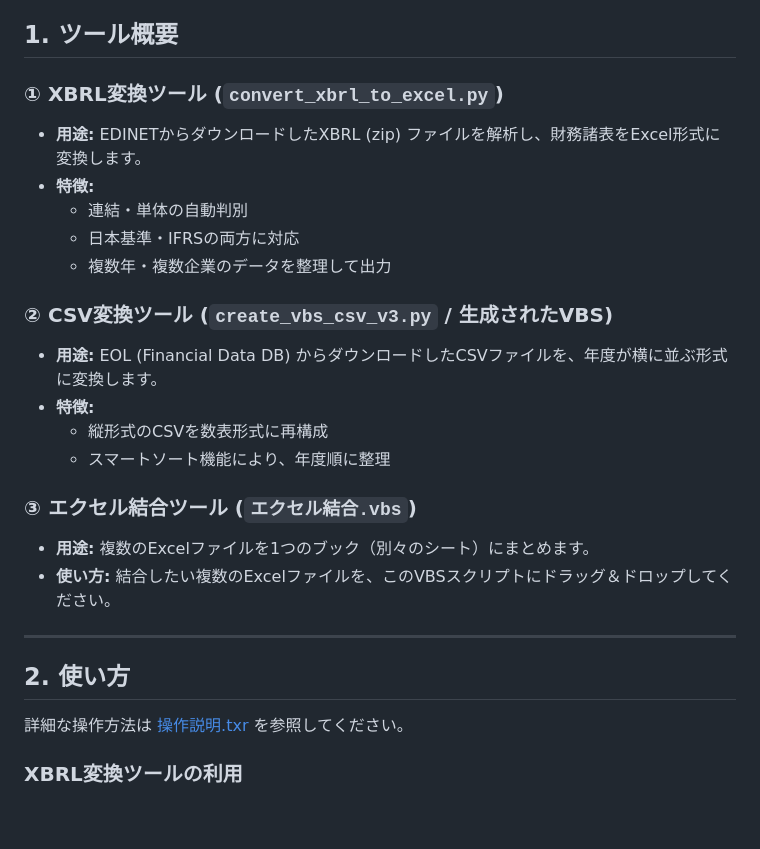
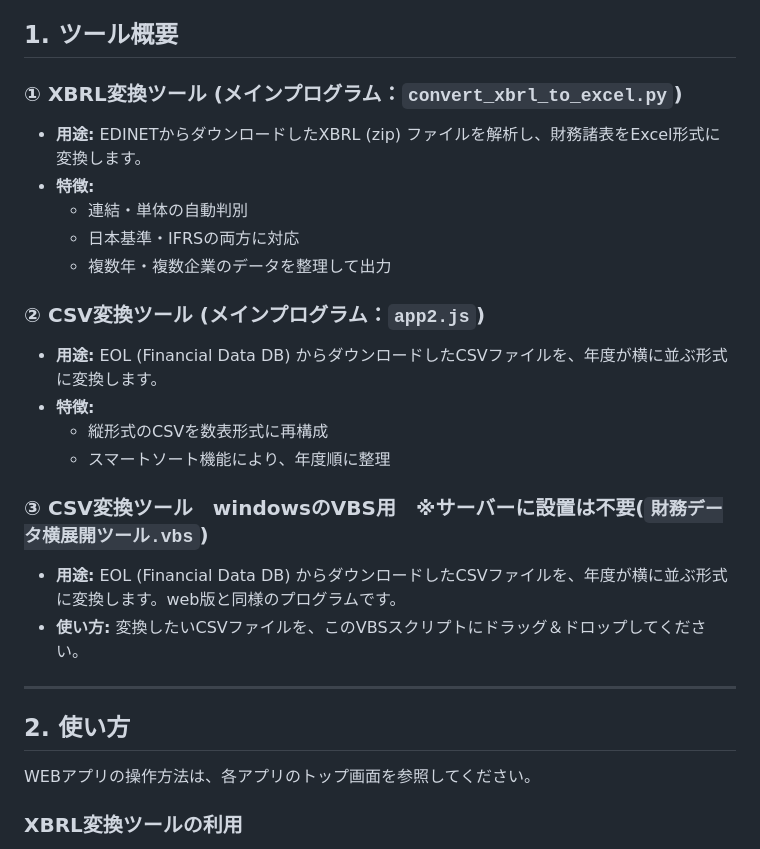
Before and after one commit to tomoreal/office-tools, a Markdown page: README.md, the part around the change. GitHub-like rendering; blank space fills up the shorter version.

```diff
--- a/README.md
+++ b/README.md
@@ -4,28 +4,26 @@
 
 ## 1. ツール概要
 
-### ① XBRL変換ツール (`convert_xbrl_to_excel.py`)
+### ① XBRL変換ツール (メインプログラム：`convert_xbrl_to_excel.py`)
 - **用途:** EDINETからダウンロードしたXBRL (zip) ファイルを解析し、財務諸表をExcel形式に変換します。
 - **特徴:**
   - 連結・単体の自動判別
   - 日本基準・IFRSの両方に対応
   - 複数年・複数企業のデータを整理して出力
 
-### ② CSV変換ツール (`create_vbs_csv_v3.py` / 生成されたVBS)
+### ② CSV変換ツール (メインプログラム：`app2.js`)
 - **用途:** EOL (Financial Data DB) からダウンロードしたCSVファイルを、年度が横に並ぶ形式に変換します。
 - **特徴:**
   - 縦形式のCSVを数表形式に再構成
   - スマートソート機能により、年度順に整理
 
-### ③ エクセル結合ツール (`エクセル結合.vbs`)
-- **用途:** 複数のExcelファイルを1つのブック（別々のシート）にまとめます。
-- **使い方:** 結合したい複数のExcelファイルを、このVBSスクリプトにドラッグ＆ドロップしてください。
-
+### ③ CSV変換ツール　windowsのVBS用　※サーバーに設置は不要(`財務データ横展開ツール.vbs`)
+- **用途:** EOL (Financial Data DB) からダウンロードしたCSVファイルを、年度が横に並ぶ形式に変換します。web版と同様のプログラムです。
+- **使い方:** 変換したいCSVファイルを、このVBSスクリプトにドラッグ＆ドロップしてください。
 ---
 
 ## 2. 使い方
-
-詳細な操作方法は [操作説明.txr](./操作説明.txr) を参照してください。
+WEBアプリの操作方法は、各アプリのトップ画面を参照してください。
 
 ### XBRL変換ツールの利用
 1. [EDINET](https://disclosure2.edinet-fsa.go.jp/weee0050.aspx) で対象のXBRLファイル (zip) をダウンロードします。
```
